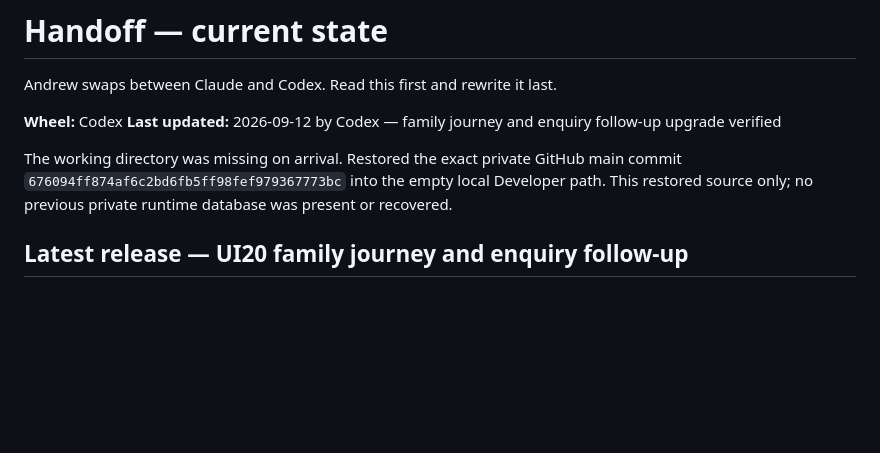
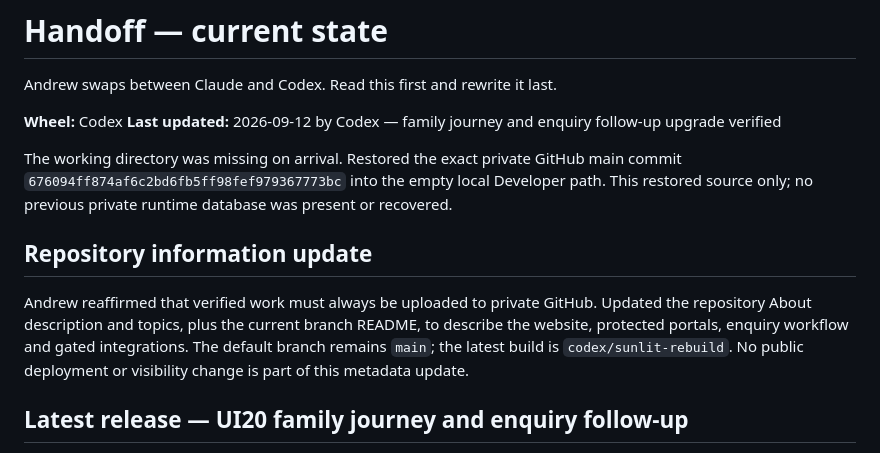
Before and after one commit to U1-OS/HV-Swim-School, a Markdown page: HANDOFF.md, the part around the change. Drawn GitHub-style; blank space fills up the shorter version.

```diff
--- a/HANDOFF.md
+++ b/HANDOFF.md
@@ -8,6 +8,14 @@ Andrew swaps between Claude and Codex. Read this first and rewrite it last.
 The working directory was missing on arrival. Restored the exact private GitHub main
 commit `676094ff874af6c2bd6fb5ff98fef979367773bc` into the empty local Developer path.
 This restored source only; no previous private runtime database was present or recovered.
+
+## Repository information update
+
+Andrew reaffirmed that verified work must always be uploaded to private GitHub.
+Updated the repository About description and topics, plus the current branch README,
+to describe the website, protected portals, enquiry workflow and gated integrations.
+The default branch remains `main`; the latest build is `codex/sunlit-rebuild`.
+No public deployment or visibility change is part of this metadata update.
 
 ## Latest release — UI20 family journey and enquiry follow-up
 
```
Also changed, not shown: README.md (+24 -2 lines).
